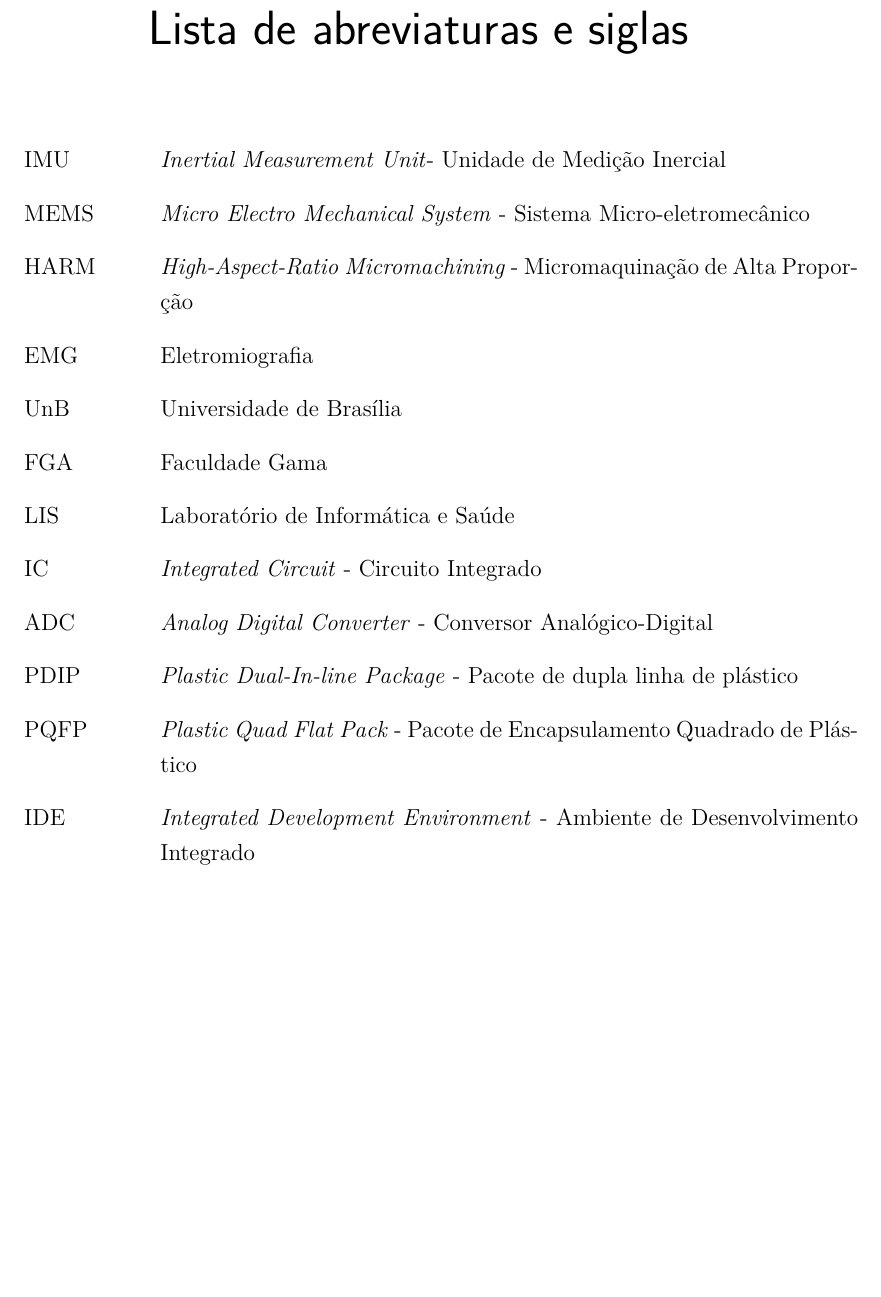
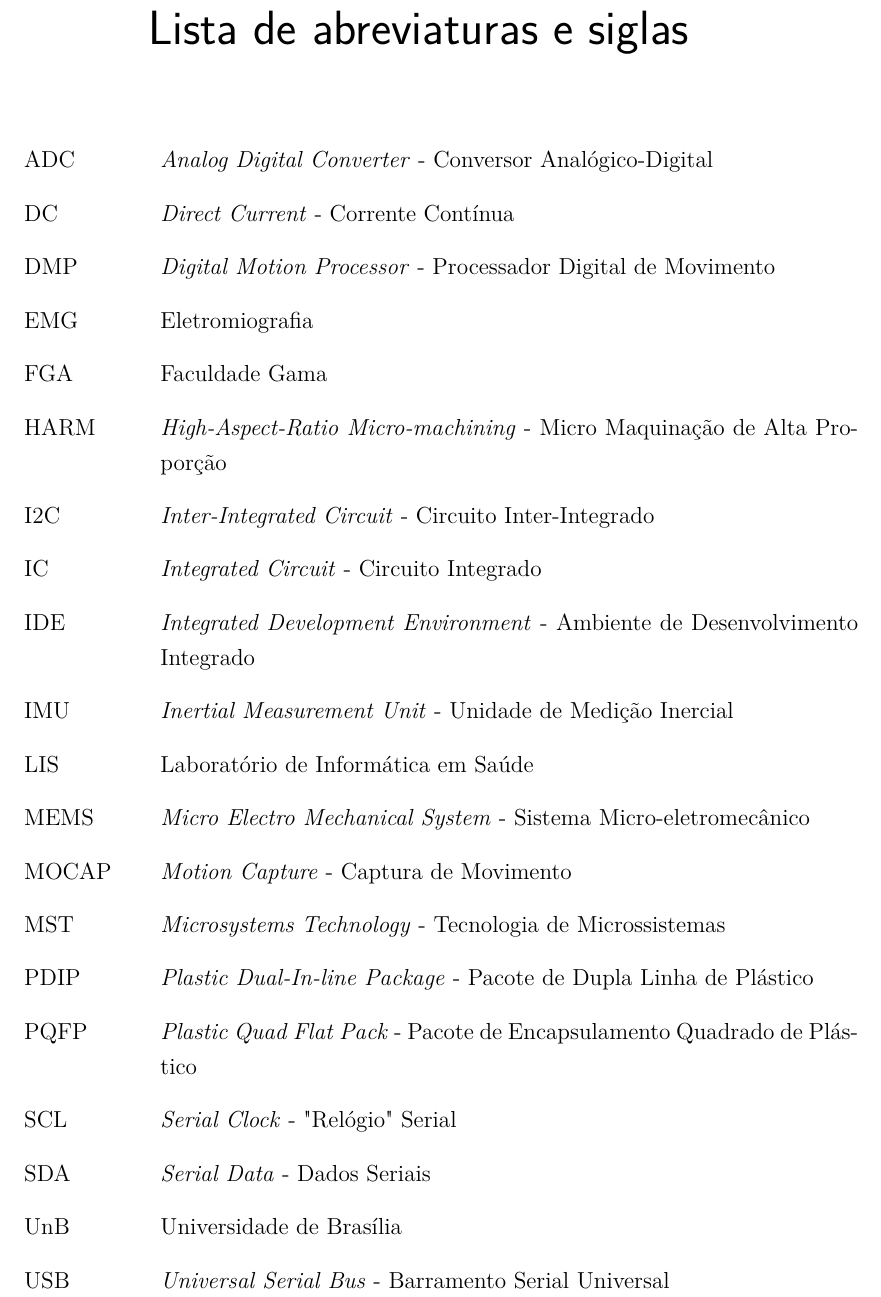
Before and after one commit to EduardoSSR/TCC_IMU_MOCAP, a LaTeX thesis (TCC1_IMU_latex/tcc_imu.tex, which reads TCC1_IMU_latex/editaveis/abreviaturas.tex): part of page 17 of 60, cut so that both start at the same text, the shorter picture padded with empty space. Compiled offline with pdfLaTeX.

Commit message:
ordem_organized

```diff
--- a/TCC1_IMU_latex/editaveis/abreviaturas.tex
+++ b/TCC1_IMU_latex/editaveis/abreviaturas.tex
@@ -1,14 +1,24 @@
 \begin{siglas}
-   \item[IMU] \textit{Inertial Measurement Unit}- Unidade de Medição Inercial
-   \item[MEMS]  \textit{Micro Electro Mechanical System} - Sistema Micro-eletromecânico
-   \item[HARM] \textit{High-Aspect-Ratio Micromachining} - Micromaquinação de Alta Proporção
-   \item[EMG] Eletromiografia
-   \item[UnB] Universidade de Brasília
-   \item[FGA] Faculdade Gama
-   \item[LIS] Laboratório de Informática e Saúde
-   \item[IC] \textit{Integrated Circuit} - Circuito Integrado
-   \item[ADC] \textit{Analog Digital Converter} - Conversor Analógico-Digital
-   \item[PDIP] \textit{Plastic Dual-In-line Package} - Pacote de dupla linha de plástico
-   \item[PQFP] \textit{Plastic Quad Flat Pack} - Pacote de Encapsulamento Quadrado de Plástico
-   \item[IDE] \textit{Integrated Development Environment} - Ambiente de Desenvolvimento Integrado
+
+   \item[ADC]	\textit{Analog Digital Converter} - Conversor Analógico-Digital
+   \item[DC]	\textit{Direct Current} - Corrente Contínua
+   \item[DMP]	\textit{Digital Motion Processor} -	Processador	Digital	de	Movimento
+   \item[EMG]	Eletromiografia
+   \item[FGA]	Faculdade Gama
+   \item[HARM]	\textit{High-Aspect-Ratio Micro-machining} - Micro Maquinação de Alta Proporção
+   \item[I2C]	\textit{Inter-Integrated Circuit} -	Circuito Inter-Integrado
+   \item[IC]	\textit{Integrated	Circuit} - Circuito	Integrado
+   \item[IDE]	\textit{Integrated	Development	Environment} - Ambiente	de Desenvolvimento Integrado
+   \item[IMU]	\textit{Inertial Measurement Unit} - Unidade de	Medição	Inercial
+   \item[LIS]	Laboratório	de Informática em Saúde
+   \item[MEMS]	\textit{Micro Electro Mechanical System} - Sistema Micro-eletromecânico
+   \item[MOCAP]	\textit{Motion Capture} - Captura	de Movimento
+   \item[MST]	\textit{Microsystems Technology} - Tecnologia de Microssistemas
+   \item[PDIP]	\textit{Plastic Dual-In-line Package} - Pacote de Dupla Linha de Plástico
+   \item[PQFP]	\textit{Plastic	Quad Flat Pack} - Pacote de	Encapsulamento Quadrado de Plástico
+   \item[SCL]	\textit{Serial Clock} -	"Relógio"\ Serial
+   \item[SDA]	\textit{Serial Data} - Dados Seriais
+   \item[UnB]	Universidade de	Brasília
+   \item[USB]	\textit{Universal Serial Bus} -	Barramento Serial Universal
+
 \end{siglas}
```
